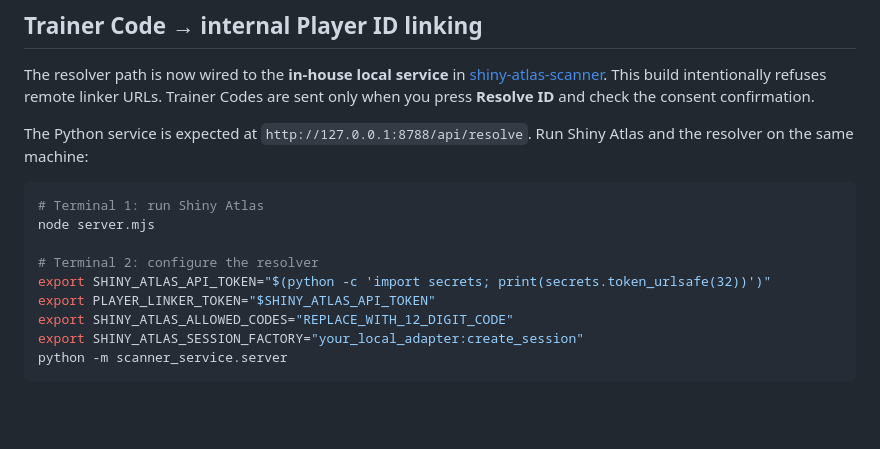
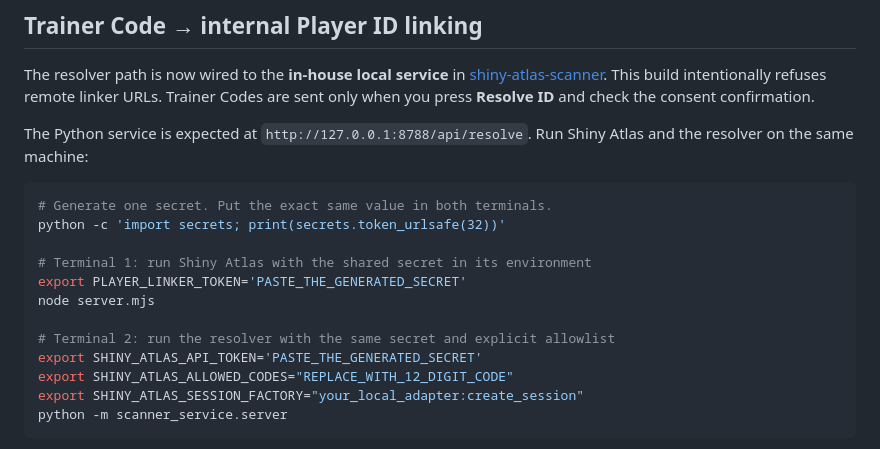
Before and after one commit to belalsalah74/shinyAtlas, a Markdown page: README.md, the part around the change. Drawn GitHub-style; blank space fills up the shorter version.

Commit message:
Fix local resolver launch instructions

````diff
--- a/README.md
+++ b/README.md
@@ -62,12 +62,15 @@ The resolver path is now wired to the **in-house local service** in [shiny-atlas
 The Python service is expected at `http://127.0.0.1:8788/api/resolve`. Run Shiny Atlas and the resolver on the same machine:
 
 ```sh
-# Terminal 1: run Shiny Atlas
+# Generate one secret. Put the exact same value in both terminals.
+python -c 'import secrets; print(secrets.token_urlsafe(32))'
+
+# Terminal 1: run Shiny Atlas with the shared secret in its environment
+export PLAYER_LINKER_TOKEN='PASTE_THE_GENERATED_SECRET'
 node server.mjs
 
-# Terminal 2: configure the resolver
-export SHINY_ATLAS_API_TOKEN="$(python -c 'import secrets; print(secrets.token_urlsafe(32))')"
-export PLAYER_LINKER_TOKEN="$SHINY_ATLAS_API_TOKEN"
+# Terminal 2: run the resolver with the same secret and explicit allowlist
+export SHINY_ATLAS_API_TOKEN='PASTE_THE_GENERATED_SECRET'
 export SHINY_ATLAS_ALLOWED_CODES="REPLACE_WITH_12_DIGIT_CODE"
 export SHINY_ATLAS_SESSION_FACTORY="your_local_adapter:create_session"
 python -m scanner_service.server
````
